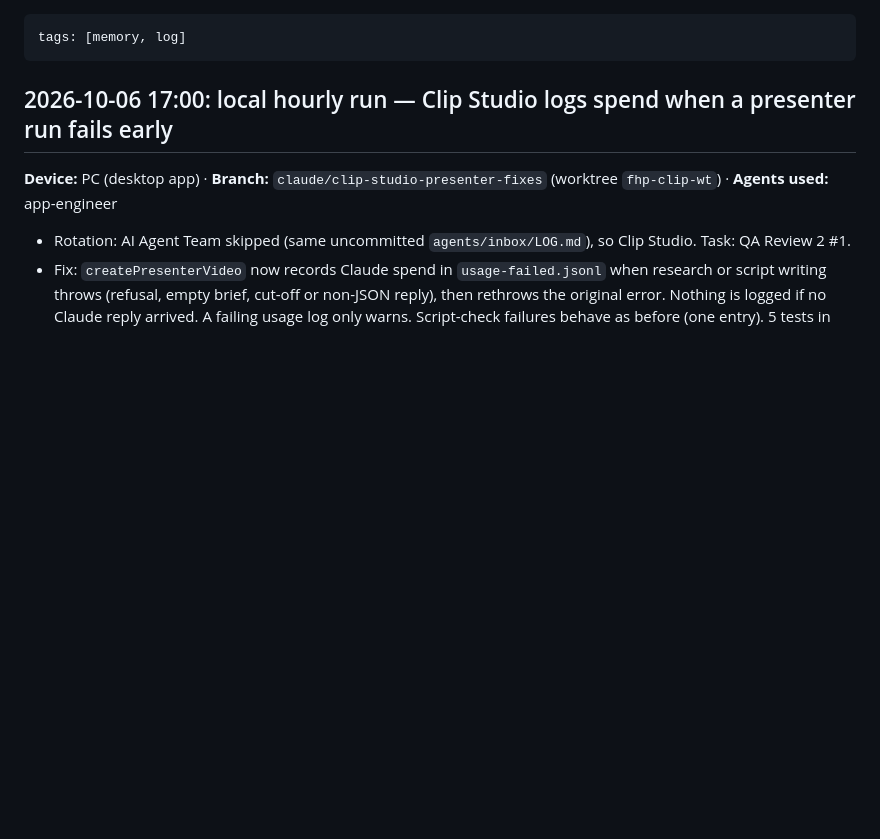
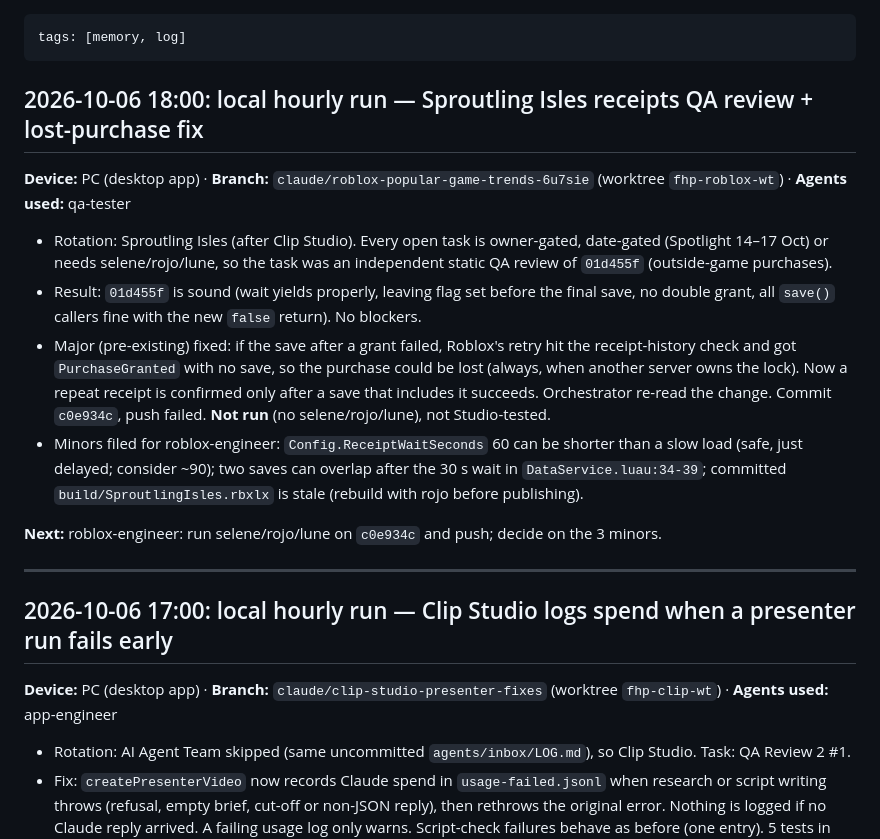
Before and after one commit to j77jznh99s-cell/family-hub-pro, a Markdown page: vault/Memory/Session Log.md, the part around the change. Drawn GitHub-style; blank space fills up the shorter version.

Commit message:
vault: log the Sproutling Isles receipts QA review + fix (hourly run 2026-10-06 18:00)
Co-Authored-By: Claude <noreply@anthropic.com>

```diff
--- a/vault/Memory/Session Log.md
+++ b/vault/Memory/Session Log.md
@@ -1,5 +1,23 @@
 ---
 tags: [memory, log]
+---
+## 2026-10-06 18:00: local hourly run — Sproutling Isles receipts QA review + lost-purchase fix
+**Device:** PC (desktop app) · **Branch:** `claude/roblox-popular-game-trends-6u7sie` (worktree `fhp-roblox-wt`) · **Agents used:** qa-tester
+
+- Rotation: Sproutling Isles (after Clip Studio). Every open task is owner-gated, date-gated (Spotlight 14–17 Oct)
+  or needs selene/rojo/lune, so the task was an independent static QA review of `01d455f` (outside-game purchases).
+- Result: `01d455f` is sound (wait yields properly, leaving flag set before the final save, no double grant, all
+  `save()` callers fine with the new `false` return). No blockers.
+- Major (pre-existing) fixed: if the save after a grant failed, Roblox's retry hit the receipt-history check and got
+  `PurchaseGranted` with no save, so the purchase could be lost (always, when another server owns the lock). Now a
+  repeat receipt is confirmed only after a save that includes it succeeds. Orchestrator re-read the change. Commit
+  `c0e934c`, push failed. **Not run** (no selene/rojo/lune), not Studio-tested.
+- Minors filed for roblox-engineer: `Config.ReceiptWaitSeconds` 60 can be shorter than a slow load (safe, just
+  delayed; consider ~90); two saves can overlap after the 30 s wait in `DataService.luau:34-39`; committed
+  `build/SproutlingIsles.rbxlx` is stale (rebuild with rojo before publishing).
+
+**Next:** roblox-engineer: run selene/rojo/lune on `c0e934c` and push; decide on the 3 minors.
+
 ---
 ## 2026-10-06 17:00: local hourly run — Clip Studio logs spend when a presenter run fails early
 **Device:** PC (desktop app) · **Branch:** `claude/clip-studio-presenter-fixes` (worktree `fhp-clip-wt`) · **Agents used:** app-engineer
```
Also changed, not shown: vault/Memory/Active Context.md (+1 -0 lines), vault/Projects/Sproutling Isles.md (+3 -1 lines).
